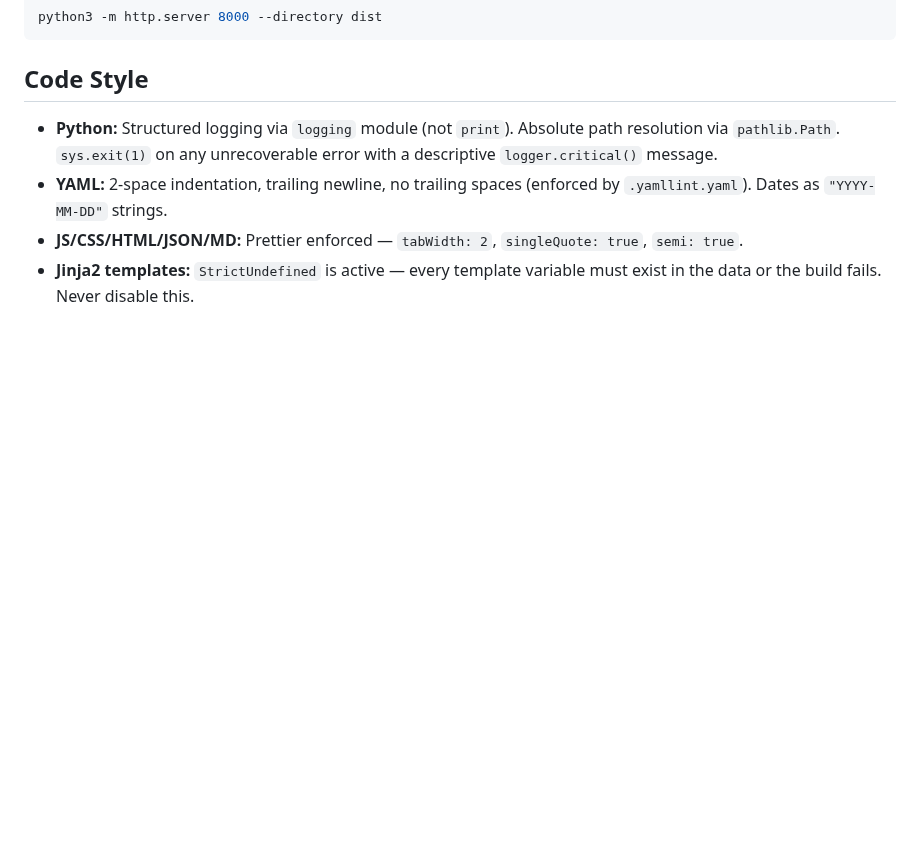
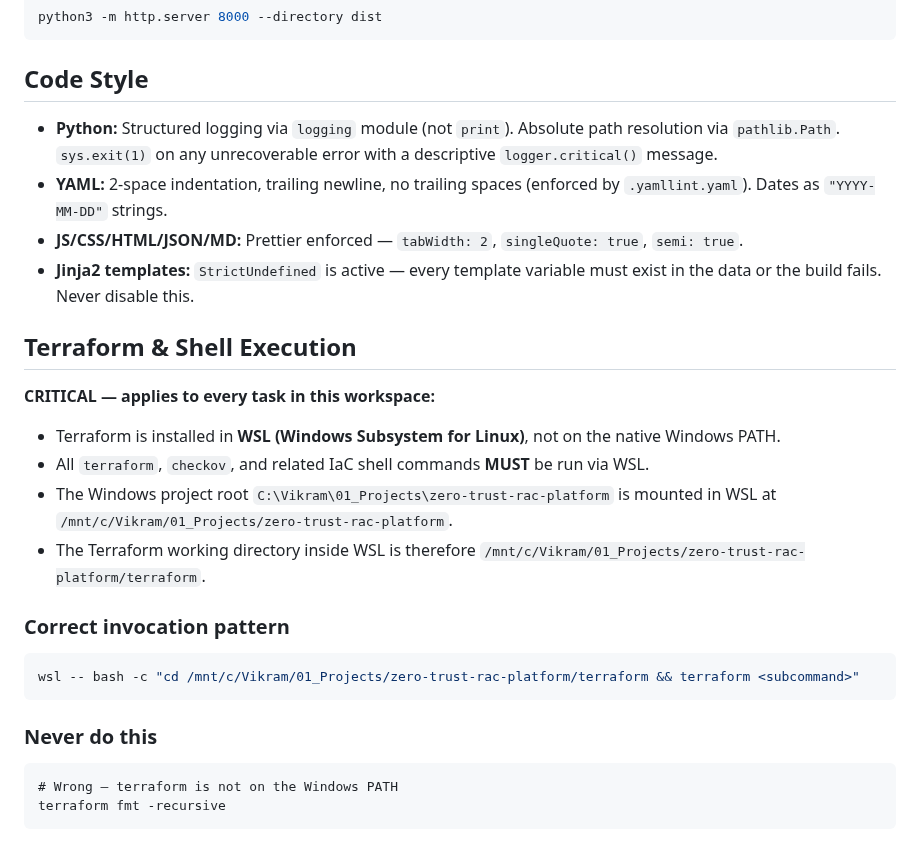
Before and after one commit to VikramBabariya/cloud-resume, a Markdown page: .kiro/steering/tech.md, the part around the change. GitHub-like rendering; blank space fills up the shorter version.

Commit message:
docs(tech): Document Terraform and shell execution requirements for WSL
- Add critical guidance that Terraform is installed in WSL, not native Windows
- Document proper invocation pattern using  for all IaC commands
- Clarify Windows project root mounting at  in WSL
- Specify correct Terraform working directory path in WSL environment
- Include anti-pattern example to prevent developers from attempting native Windows execution
- Ensures all team members understand WSL requirement before running infrastructure commands

````diff
--- a/.kiro/steering/tech.md
+++ b/.kiro/steering/tech.md
@@ -78,3 +78,25 @@ python3 -m http.server 8000 --directory dist
 - **YAML:** 2-space indentation, trailing newline, no trailing spaces (enforced by `.yamllint.yaml`). Dates as `"YYYY-MM-DD"` strings.
 - **JS/CSS/HTML/JSON/MD:** Prettier enforced — `tabWidth: 2`, `singleQuote: true`, `semi: true`.
 - **Jinja2 templates:** `StrictUndefined` is active — every template variable must exist in the data or the build fails. Never disable this.
+
+## Terraform & Shell Execution
+
+**CRITICAL — applies to every task in this workspace:**
+
+- Terraform is installed in **WSL (Windows Subsystem for Linux)**, not on the native Windows PATH.
+- All `terraform`, `checkov`, and related IaC shell commands **MUST** be run via WSL.
+- The Windows project root `C:\Vikram\01_Projects\zero-trust-rac-platform` is mounted in WSL at `/mnt/c/Vikram/01_Projects/zero-trust-rac-platform`.
+- The Terraform working directory inside WSL is therefore `/mnt/c/Vikram/01_Projects/zero-trust-rac-platform/terraform`.
+
+### Correct invocation pattern
+
+```bash
+wsl -- bash -c "cd /mnt/c/Vikram/01_Projects/zero-trust-rac-platform/terraform && terraform <subcommand>"
+```
+
+### Never do this
+
+```cmd
+# Wrong — terraform is not on the Windows PATH
+terraform fmt -recursive
+```
````
